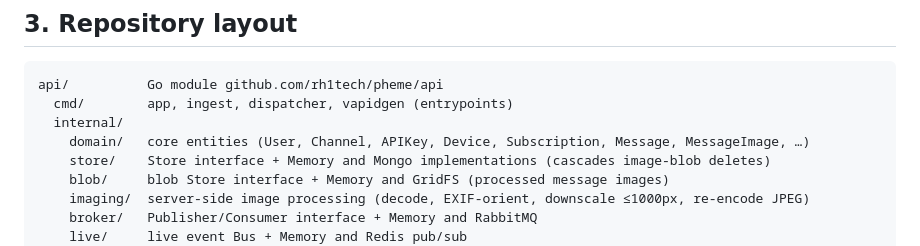
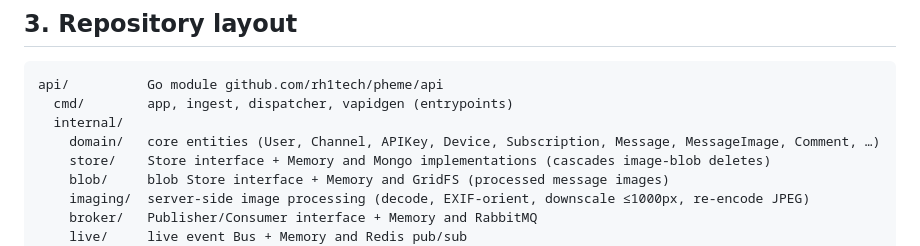
Before and after one commit to rh1tech/pheme, a Markdown page: docs/DEV.md, the part around the change. Drawn GitHub-style.

```diff
--- a/docs/DEV.md
+++ b/docs/DEV.md
@@ -51,7 +51,7 @@ See [ARCHITECTURE.md](ARCHITECTURE.md) for the full design and data model.
 api/          Go module github.com/rh1tech/pheme/api
   cmd/        app, ingest, dispatcher, vapidgen (entrypoints)
   internal/
-    domain/   core entities (User, Channel, APIKey, Device, Subscription, Message, MessageImage, …)
+    domain/   core entities (User, Channel, APIKey, Device, Subscription, Message, MessageImage, Comment, …)
     store/    Store interface + Memory and Mongo implementations (cascades image-blob deletes)
     blob/     blob Store interface + Memory and GridFS (processed message images)
     imaging/  server-side image processing (decode, EXIF-orient, downscale ≤1000px, re-encode JPEG)
```
Also changed, not shown: docs/ARCHITECTURE.md (+7 -3 lines).
